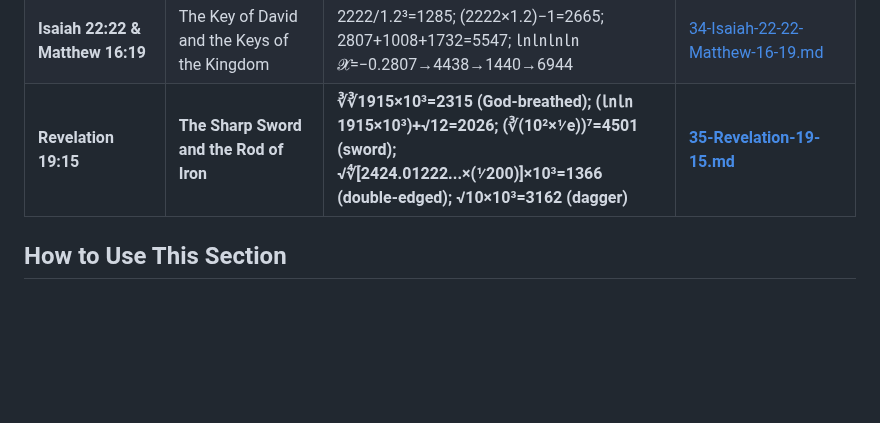
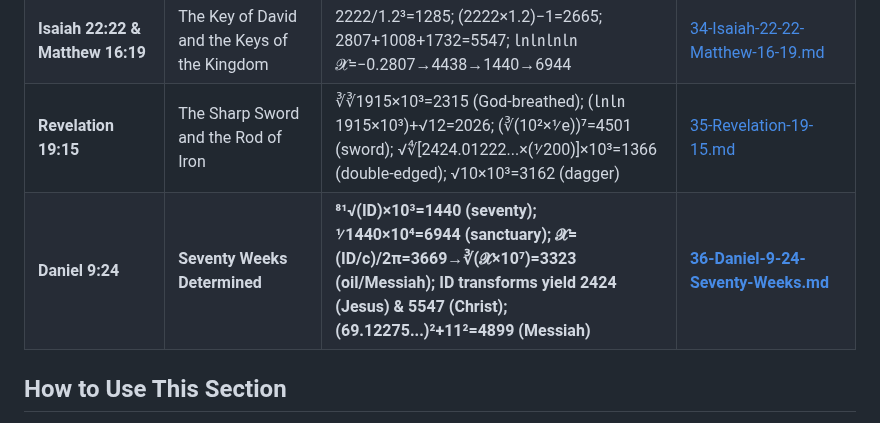
Before and after one commit to 2G7GE55U4/Key-of-David, a Markdown page: 04-THE-TESTIMONY-OF-SCRIPTURE/00-INDEX.md, the part around the change. Rendered like a GitHub page; blank space fills up the shorter version.

```diff
--- a/04-THE-TESTIMONY-OF-SCRIPTURE/00-INDEX.md
+++ b/04-THE-TESTIMONY-OF-SCRIPTURE/00-INDEX.md
@@ -54,7 +54,8 @@ For each identifier, we examine:
 | **Revelation 1:1** | The Revelation of Jesus Christ | π⁷→3020; π⁷+π→3023; (ID⁻¹⁸+1)×π→2424; √(c×10⁻⁵)×π⁻²×10³→5547; ID transforms yield 2491 (John), 602 (Revelation), 2316 (God) | [32-Revelation-1-1.md](./32-Revelation-1-1.md) |
 | **Daniel 12:12, Hebrews 10:7 & Revelation 10:7** | The Blessed Who Wait and Come | 12:12×2=2424; (㏒1288×10³)−1=3108→777; ²⁷√2424→1335; α derived from 1335 & 2777 (Volume); 1335³→5730→1969 | [33-Daniel-12-12-Hebrews-10-7-Revelation-10-7.md](./33-Daniel-12-12-Hebrews-10-7-Revelation-10-7.md) |
 | **Isaiah 22:22 & Matthew 16:19** | The Key of David and the Keys of the Kingdom | 2222/1.2³=1285; (2222×1.2)−1=2665; 2807+1008+1732=5547; ㏑㏑㏑㏑𝓧=−0.2807→4438→1440→6944 | [34-Isaiah-22-22-Matthew-16-19.md](./34-Isaiah-22-22-Matthew-16-19.md) |
-| **Revelation 19:15** | **The Sharp Sword and the Rod of Iron** | **∛∛1915×10³=2315 (God‑breathed); (㏑㏑1915×10³)+√12=2026; (∛(10²×⅟e))⁷=4501 (sword); √∜[2424.01222...×(⅟200)]×10³=1366 (double‑edged); √10×10³=3162 (dagger)** | **[35-Revelation-19-15.md](./35-Revelation-19-15.md)** |
+| **Revelation 19:15** | The Sharp Sword and the Rod of Iron | ∛∛1915×10³=2315 (God‑breathed); (㏑㏑1915×10³)+√12=2026; (∛(10²×⅟e))⁷=4501 (sword); √∜[2424.01222...×(⅟200)]×10³=1366 (double‑edged); √10×10³=3162 (dagger) | [35-Revelation-19-15.md](./35-Revelation-19-15.md) |
+| **Daniel 9:24** | **Seventy Weeks Determined** | **⁸¹√(ID)×10³=1440 (seventy); ⅟1440×10⁴=6944 (sanctuary); 𝓧=(ID/c)/2π=3669→∛(𝓧×10⁷)=3323 (oil/Messiah); ID transforms yield 2424 (Jesus) & 5547 (Christ); (69.12275...)²+11²=4899 (Messiah)** | **[36-Daniel-9-24-Seventy-Weeks.md](./36-Daniel-9-24-Seventy-Weeks.md)** |
 
 ## How to Use This Section
 
```
